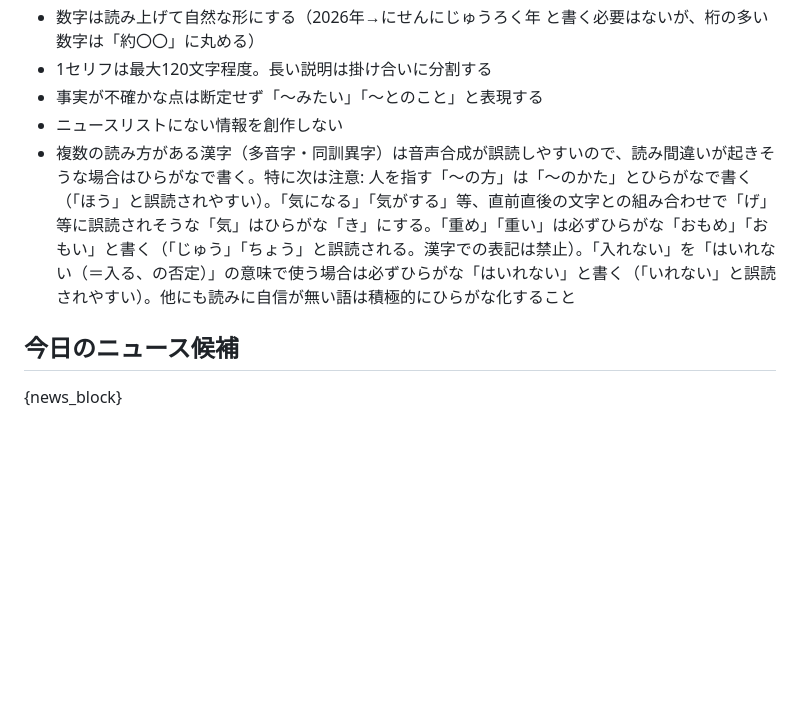
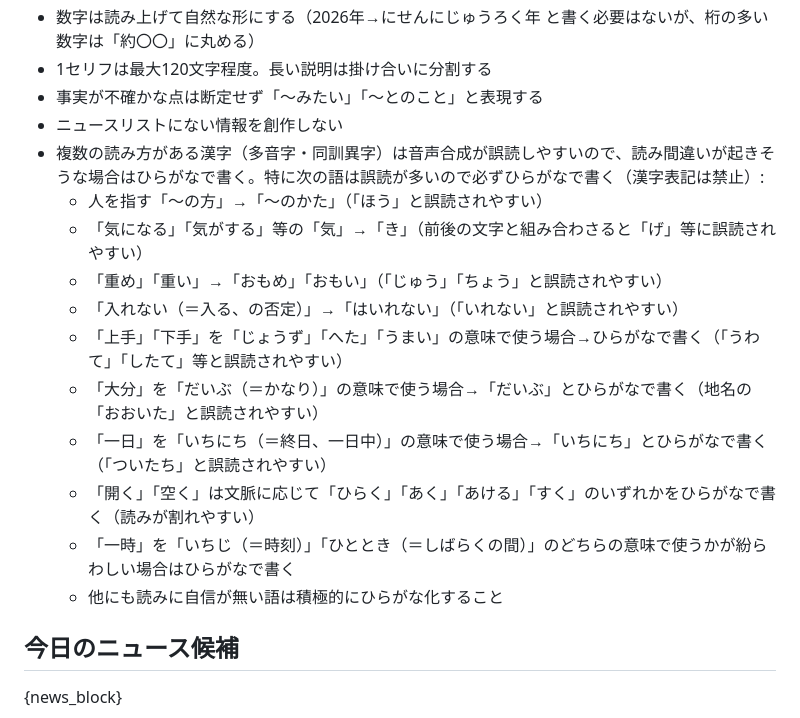
Before and after one commit to autodromokeisuke-svg/radio-emerouge2, a Markdown page: assets/prompt_script.md, the part around the change. Rendered like a GitHub page; blank space fills up the shorter version.

Commit message:
誤読対策リストを先回りして拡充
これまで実際の誤読報告のたびに1語ずつ追加していたが、よく誤読される
語（上手/下手、大分、一日、開く/空く、一時）を先回りしてまとめて追加。
既存の方/気/重め/入れないと合わせてリスト形式に整理。

Co-Authored-By: Claude Sonnet 5 <noreply@anthropic.com>

```diff
--- a/assets/prompt_script.md
+++ b/assets/prompt_script.md
@@ -41,7 +41,17 @@
 - 1セリフは最大120文字程度。長い説明は掛け合いに分割する
 - 事実が不確かな点は断定せず「〜みたい」「〜とのこと」と表現する
 - ニュースリストにない情報を創作しない
-- 複数の読み方がある漢字（多音字・同訓異字）は音声合成が誤読しやすいので、読み間違いが起きそうな場合はひらがなで書く。特に次は注意: 人を指す「〜の方」は「〜のかた」とひらがなで書く（「ほう」と誤読されやすい）。「気になる」「気がする」等、直前直後の文字との組み合わせで「げ」等に誤読されそうな「気」はひらがな「き」にする。「重め」「重い」は必ずひらがな「おもめ」「おもい」と書く（「じゅう」「ちょう」と誤読される。漢字での表記は禁止）。「入れない」を「はいれない（＝入る、の否定）」の意味で使う場合は必ずひらがな「はいれない」と書く（「いれない」と誤読されやすい）。他にも読みに自信が無い語は積極的にひらがな化すること
+- 複数の読み方がある漢字（多音字・同訓異字）は音声合成が誤読しやすいので、読み間違いが起きそうな場合はひらがなで書く。特に次の語は誤読が多いので必ずひらがなで書く（漢字表記は禁止）:
+  - 人を指す「〜の方」→「〜のかた」（「ほう」と誤読されやすい）
+  - 「気になる」「気がする」等の「気」→「き」（前後の文字と組み合わさると「げ」等に誤読されやすい）
+  - 「重め」「重い」→「おもめ」「おもい」（「じゅう」「ちょう」と誤読されやすい）
+  - 「入れない（＝入る、の否定）」→「はいれない」（「いれない」と誤読されやすい）
+  - 「上手」「下手」を「じょうず」「へた」「うまい」の意味で使う場合→ひらがなで書く（「うわて」「したて」等と誤読されやすい）
+  - 「大分」を「だいぶ（＝かなり）」の意味で使う場合→「だいぶ」とひらがなで書く（地名の「おおいた」と誤読されやすい）
+  - 「一日」を「いちにち（＝終日、一日中）」の意味で使う場合→「いちにち」とひらがなで書く（「ついたち」と誤読されやすい）
+  - 「開く」「空く」は文脈に応じて「ひらく」「あく」「あける」「すく」のいずれかをひらがなで書く（読みが割れやすい）
+  - 「一時」を「いちじ（＝時刻）」「ひととき（＝しばらくの間）」のどちらの意味で使うかが紛らわしい場合はひらがなで書く
+  - 他にも読みに自信が無い語は積極的にひらがな化すること
 
 ## 今日のニュース候補
 {news_block}
```
